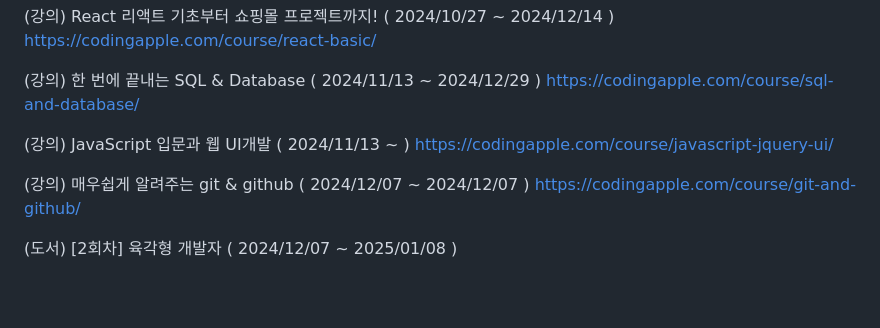
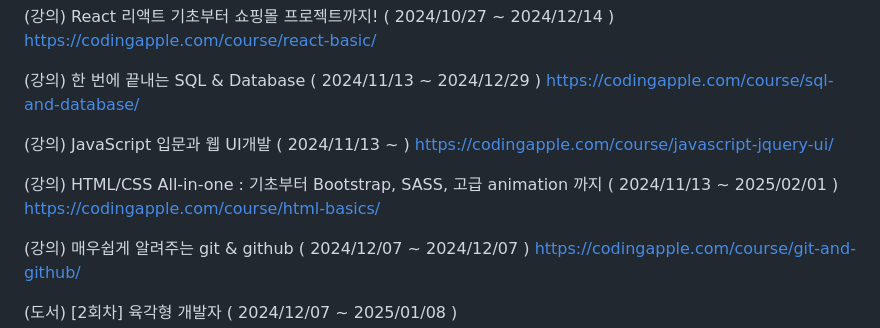
Before and after one commit to YeongBinByeon/clone_coding, a Markdown page: README.md, the part around the change. Rendered like a GitHub page; blank space fills up the shorter version.

```diff
--- a/README.md
+++ b/README.md
@@ -312,6 +312,9 @@ https://codingapple.com/course/sql-and-database/
 (강의) JavaScript 입문과 웹 UI개발 ( 2024/11/13 ~ )
 https://codingapple.com/course/javascript-jquery-ui/
 
+(강의) HTML/CSS All-in-one : 기초부터 Bootstrap, SASS, 고급 animation 까지 ( 2024/11/13 ~ 2025/02/01 )
+https://codingapple.com/course/html-basics/
+
 (강의) 매우쉽게 알려주는 git & github ( 2024/12/07 ~ 2024/12/07 )
 https://codingapple.com/course/git-and-github/
 
```
